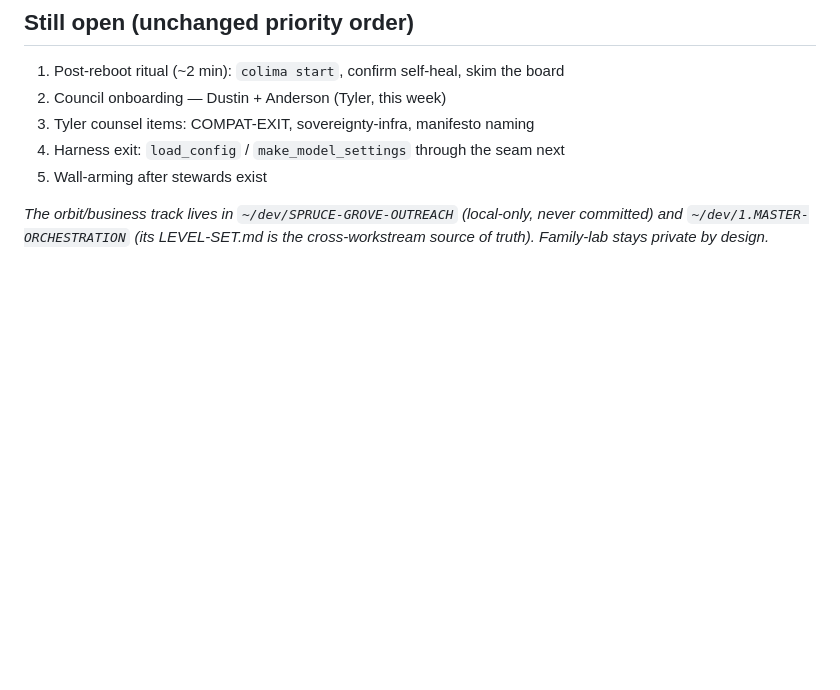
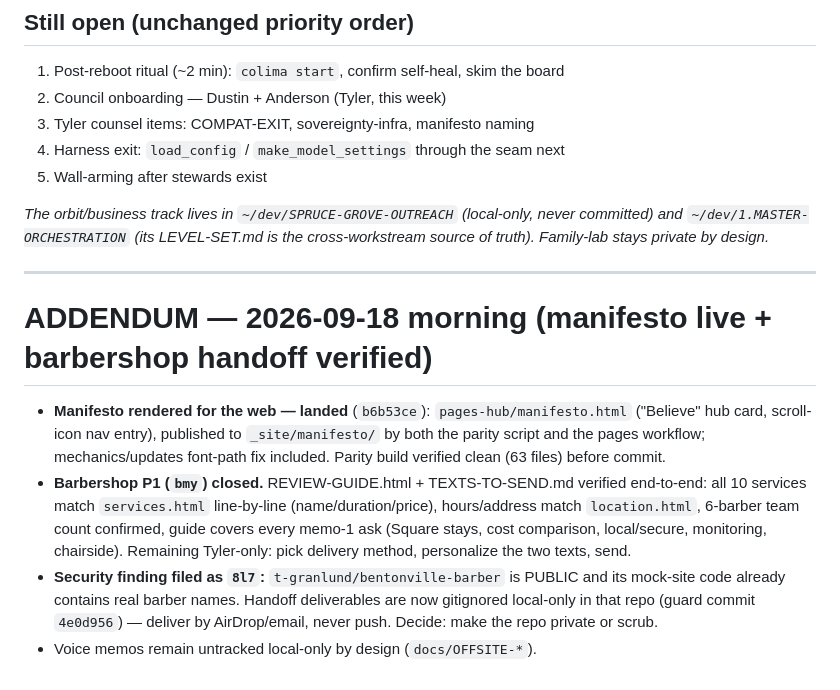
Before and after one commit to t-granlund/SPRUCE-GROVE-OS, a Markdown page: SESSION-HANDOFF.md, the part around the change. Drawn GitHub-style; blank space fills up the shorter version.

Commit message:
handoff: 9/18 addendum — manifesto landed (b6b53ce), barbershop P1 verified+closed, public-repo guard on handoff files (8l7 filed)

```diff
--- a/SESSION-HANDOFF.md
+++ b/SESSION-HANDOFF.md
@@ -148,3 +148,22 @@ propagated everywhere; don't redo it."*
 *The orbit/business track lives in `~/dev/SPRUCE-GROVE-OUTREACH` (local-only,
 never committed) and `~/dev/1.MASTER-ORCHESTRATION` (its LEVEL-SET.md is the
 cross-workstream source of truth). Family-lab stays private by design.*
+
+---
+
+# ADDENDUM — 2026-09-18 morning (manifesto live + barbershop handoff verified)
+
+- **Manifesto rendered for the web — landed** (`b6b53ce`): `pages-hub/manifesto.html`
+  ("Believe" hub card, scroll-icon nav entry), published to `_site/manifesto/` by both
+  the parity script and the pages workflow; mechanics/updates font-path fix included.
+  Parity build verified clean (63 files) before commit.
+- **Barbershop P1 (`bmy`) closed.** REVIEW-GUIDE.html + TEXTS-TO-SEND.md verified
+  end-to-end: all 10 services match `services.html` line-by-line (name/duration/price),
+  hours/address match `location.html`, 6-barber team count confirmed, guide covers every
+  memo-1 ask (Square stays, cost comparison, local/secure, monitoring, chairside).
+  Remaining Tyler-only: pick delivery method, personalize the two texts, send.
+- **Security finding filed as `8l7`:** `t-granlund/bentonville-barber` is PUBLIC and its
+  mock-site code already contains real barber names. Handoff deliverables are now
+  gitignored local-only in that repo (guard commit `4e0d956`) — deliver by AirDrop/email,
+  never push. Decide: make the repo private or scrub.
+- Voice memos remain untracked local-only by design (`docs/OFFSITE-*`).
```
